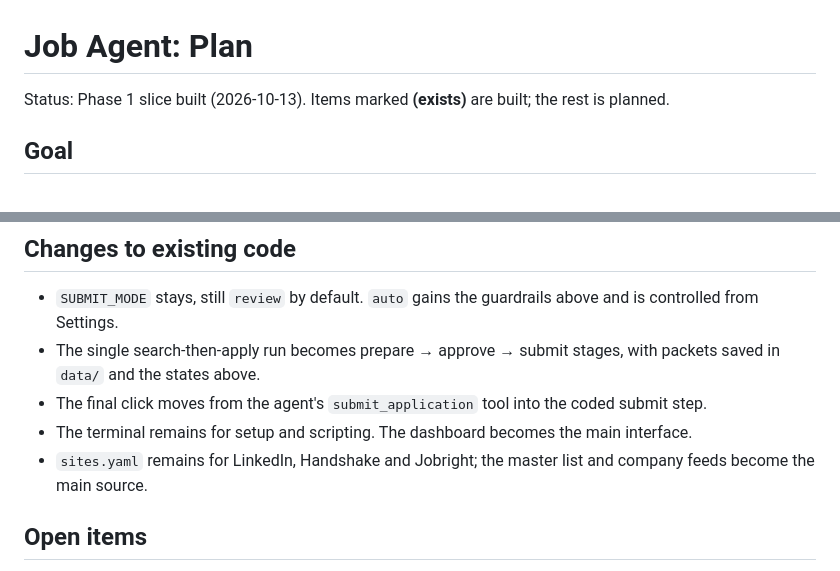
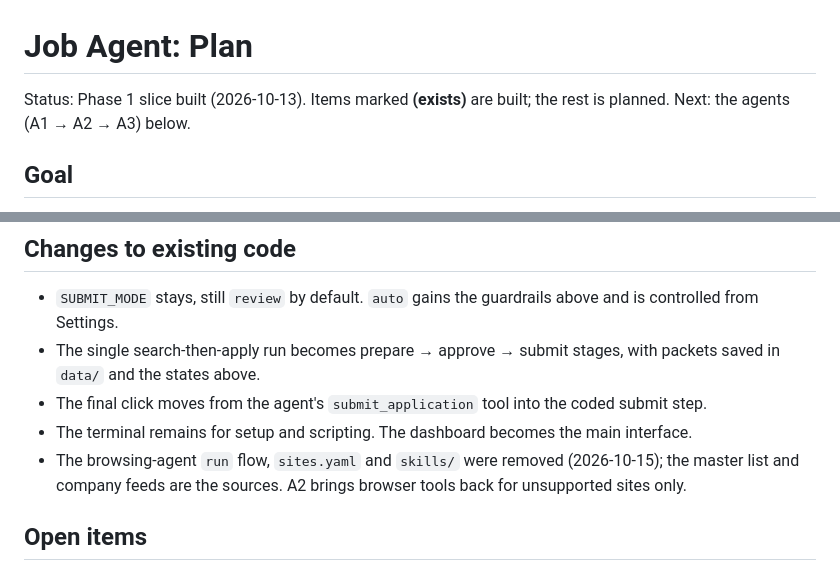
Before and after one commit to wid0gast/job-agent, a Markdown page: PLAN.md, 2 parts joined by grey strips. GitHub-like rendering.

```diff
--- a/PLAN.md
+++ b/PLAN.md
@@ -1,7 +1,7 @@
 # Job Agent: Plan
 
 Status: Phase 1 slice built (2026-10-13). Items marked **(exists)** are
-built; the rest is planned.
+built; the rest is planned. Next: the agents (A1 → A2 → A3) below.
 
 ## Goal
 
@@ -343,8 +420,9 @@ on the demo board.
   coded submit step.
 - The terminal remains for setup and scripting. The dashboard becomes the
   main interface.
-- `sites.yaml` remains for LinkedIn, Handshake and Jobright; the master list
-  and company feeds become the main source.
+- The browsing-agent `run` flow, `sites.yaml` and `skills/` were removed
+  (2026-10-15); the master list and company feeds are the sources. A2
+  brings browser tools back for unsupported sites only.
 
 ## Open items
 
```
Also changed, not shown: other parts of PLAN.md (+77 -0 lines).
